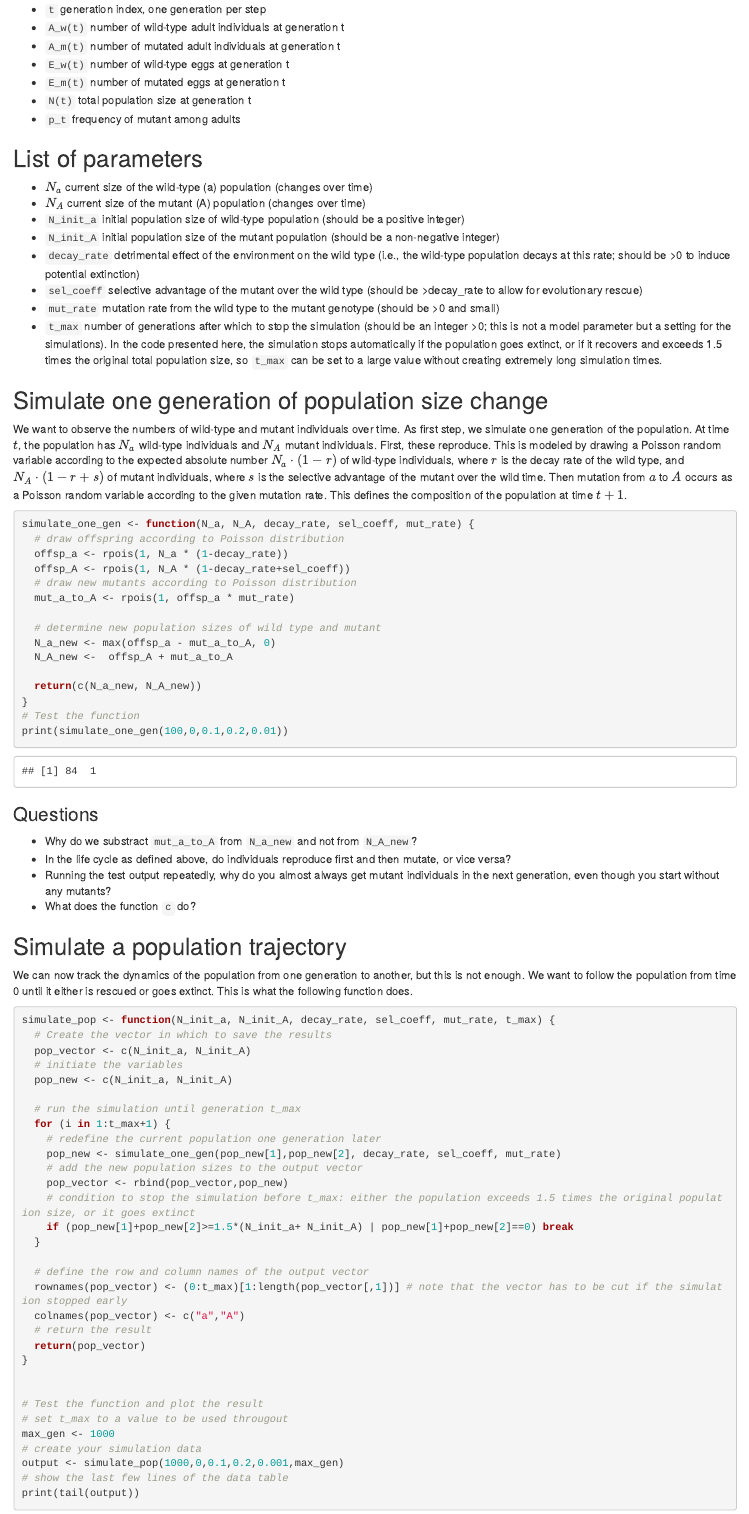
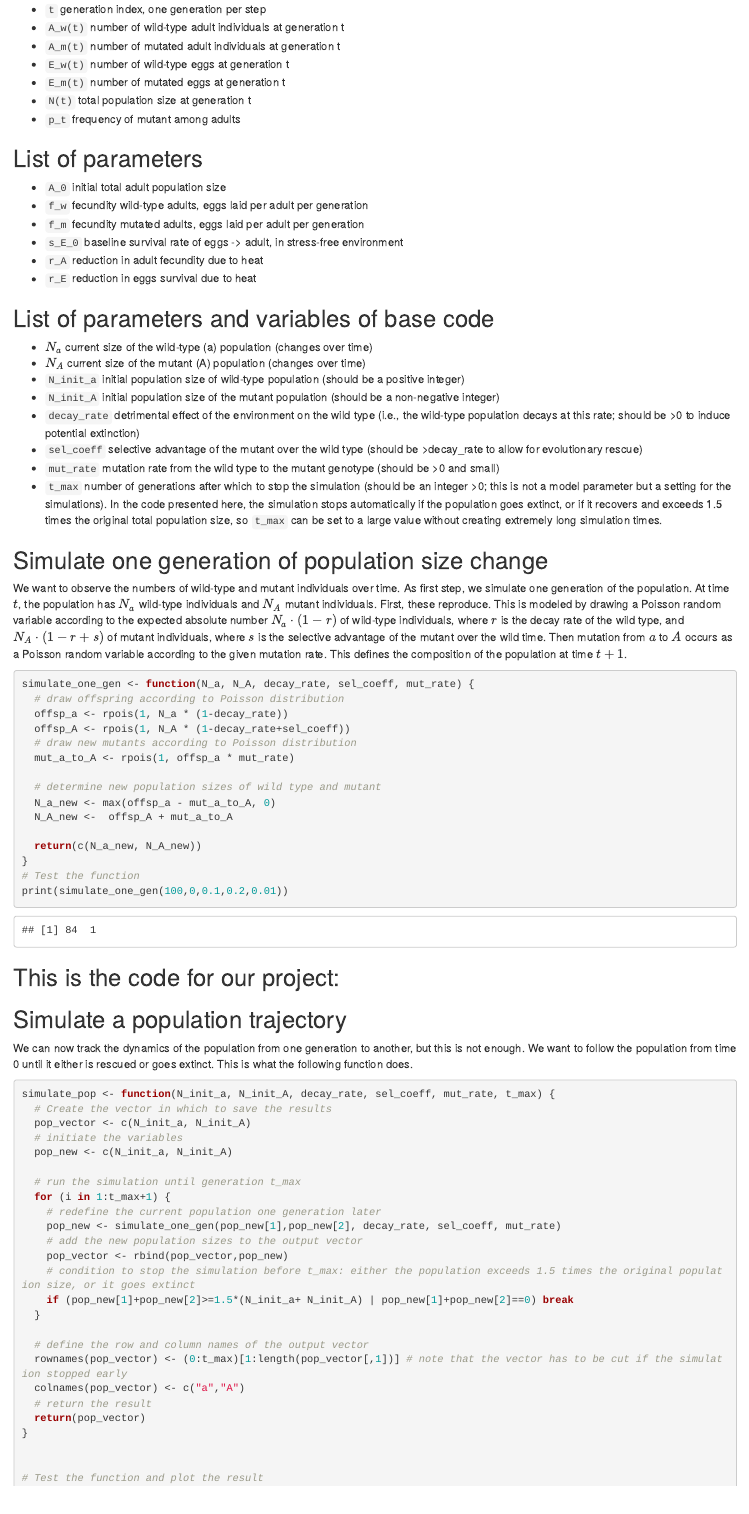
Before and after one commit to sarai-debug/Project-Hoverfly, an R Markdown document (evolutionary-rescue-basic-discrete-time.Rmd): the page in a window 1100 px wide, from 780 px down. Rendered offline with R 4.5, knitr and Pandoc, with nearby package versions; code that draws random numbers runs with fixed seeds of ours.

Commit message:
Update evolutionary-rescue-basic-discrete-time.Rmd

````diff
--- a/evolutionary-rescue-basic-discrete-time.Rmd
+++ b/evolutionary-rescue-basic-discrete-time.Rmd
@@ -39,6 +39,15 @@ In this notebook, we are implementing simulations of evolutionary rescue by a si
 
 
 ## List of parameters
+-   `A_0` initial total adult population size
+-   `f_w` fecundity wild-type adults, eggs laid per adult per generation
+-   `f_m` fecundity mutated adults, eggs laid per adult per generation
+-   `s_E_0` baseline survival rate of eggs -> adult, in stress-free environment
+-   `r_A` reduction in adult fecundity due to heat
+-   `r_E` reduction in eggs survival due to heat
+
+
+## List of parameters and variables of base code
 -   $N_a$ current size of the wild-type (a) population (changes over time)
 -   $N_A$ current size of the mutant (A) population (changes over time)
 -   `N_init_a` initial population size of wild-type population (should be a positive integer)
@@ -70,12 +80,10 @@ simulate_one_gen <- function(N_a, N_A, decay_rate, sel_coeff, mut_rate) {
 print(simulate_one_gen(100,0,0.1,0.2,0.01))
 ```
 
-### Questions
+## This is the code for our project:
+```{r}
 
--   Why do we substract `mut_a_to_A` from `N_a_new` and not from `N_A_new`?
--   In the life cycle as defined above, do individuals reproduce first and then mutate, or vice versa?
--   Running the test output repeatedly, why do you almost always get mutant individuals in the next generation, even though you start without any mutants?
--   What does the function `c` do?
+```
 
 ## Simulate a population trajectory
 
````
Also changed, not shown: evolutionary-rescue-basic-discrete-time.Rmd (1 more changed lines).
